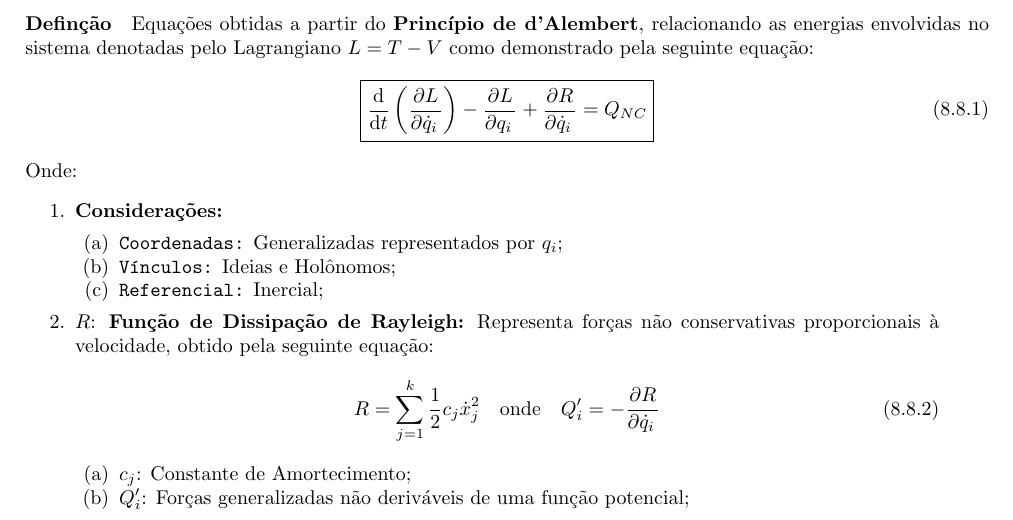
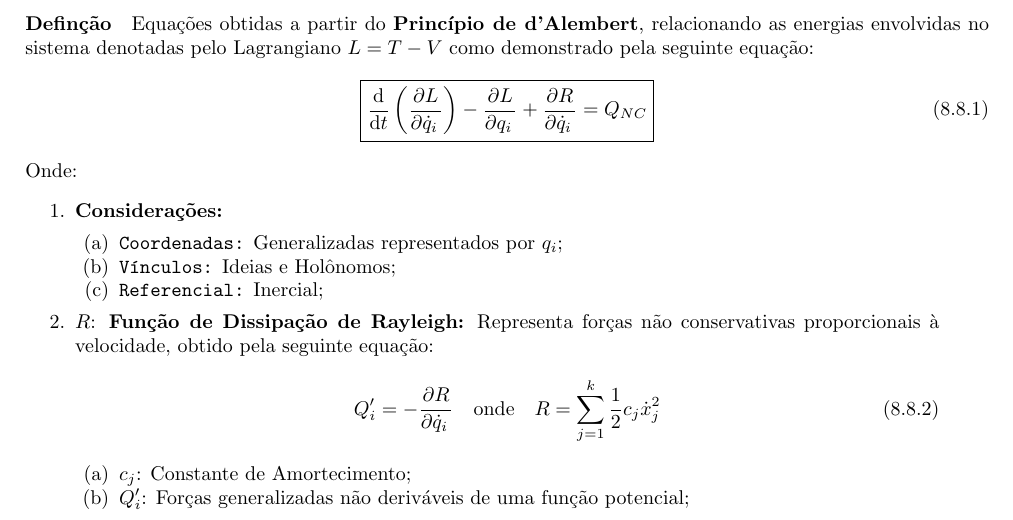
Before and after one commit to tr0fin0/classes_unicamp, a LaTeX document (em404/em404.tex): part of page 37 of 37, cut so that both start at the same text. Compiled offline with pdfLaTeX.

Commit message:
:pencil2: equations order

```diff
--- a/em404/em404.tex
+++ b/em404/em404.tex
@@ -2050,9 +2050,9 @@
 
                     \item $R$: \textbf{Função de Dissipação de Rayleigh:} Representa forças não conservativas proporcionais à velocidade, obtido pela seguinte equação:
                         \begin{equation}
+                            Q'_{i} = -\diffp{R}{{\dot{q}_{i}}}
+                            \quad\text{onde}\quad
                             R = \sum_{j=1}^{k} \frac{1}{2} c_{j} \dot{x}_{j}^{2}
-                            \quad\text{onde}\quad
-                            Q'_{i} = -\diffp{R}{{\dot{q}_{i}}}
                         \end{equation}
                         \begin{enumerate}[rightmargin = \leftmargin, noitemsep]
                             \item $c_{j}$: Constante de Amortecimento;
```
